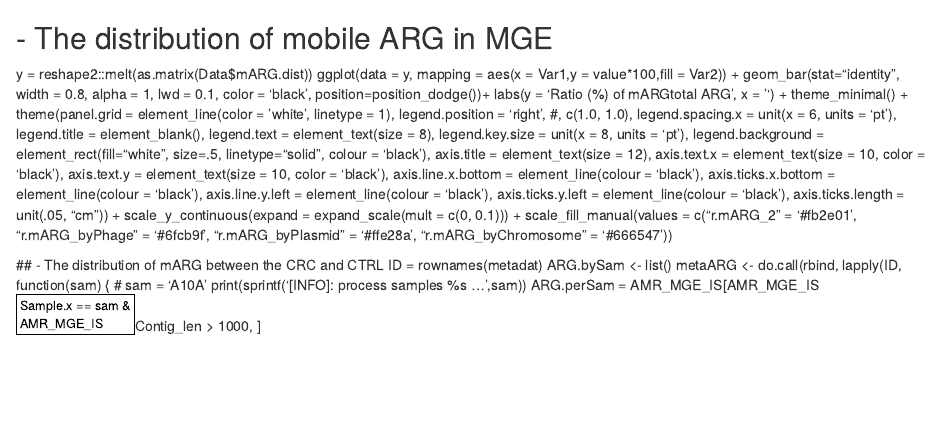
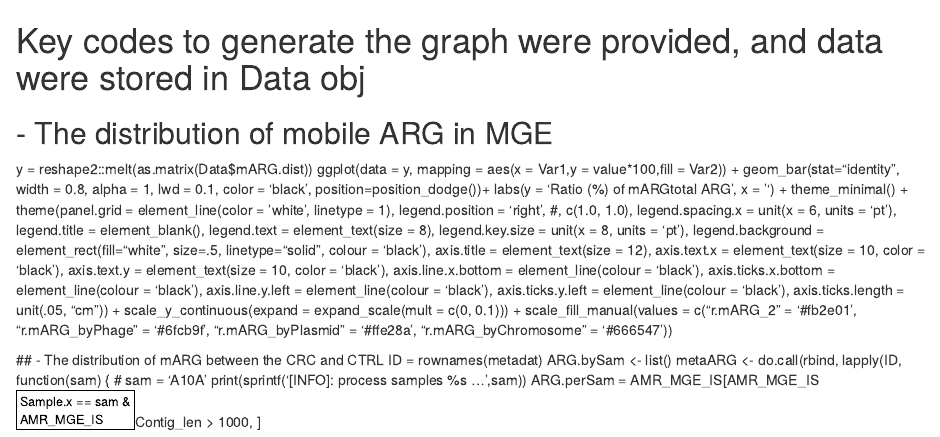
Before and after one commit to WilsonYangLiu/Environmental-ARGs-in-CRC-resistome, an R Markdown document (fig4/fig4.Rmd): the page in a window 1100 px wide, from its top. Rendered offline with R 4.5, knitr and Pandoc, with nearby package versions.

Commit message:
Update fig4.Rmd

```diff
--- a/fig4/fig4.Rmd
+++ b/fig4/fig4.Rmd
@@ -1,3 +1,5 @@
+# Key codes to generate the graph were provided, and data were stored in Data obj
+
 ## - The distribution of mobile ARG in MGE
   y = reshape2::melt(as.matrix(Data$mARG.dist))
   ggplot(data = y, mapping = aes(x = Var1,y = value*100,fill = Var2)) +
```
